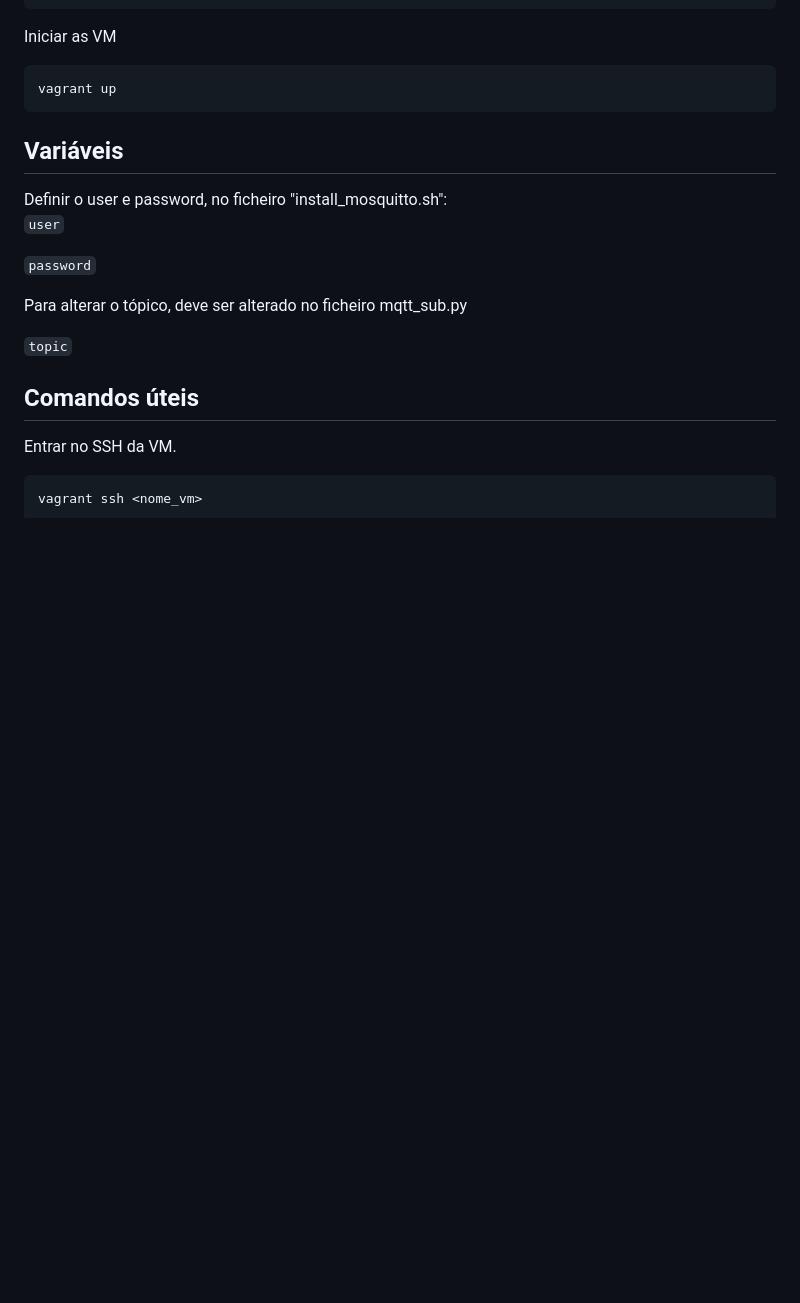
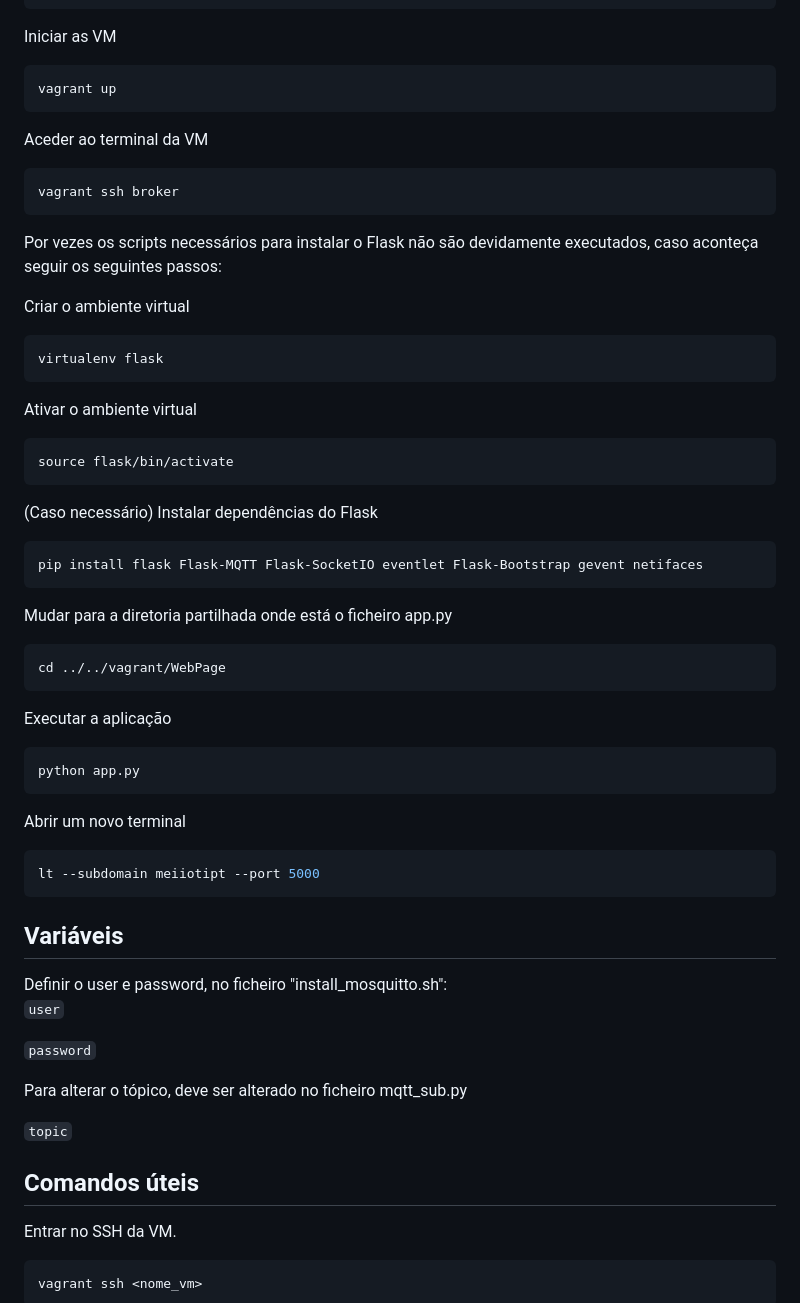
Before and after one commit to Joselpsantos/MEI-Project-IOT, a Markdown page: README.md, the part around the change. Drawn GitHub-style; blank space fills up the shorter version.

```diff
--- a/README.md
+++ b/README.md
@@ -74,6 +74,50 @@ Iniciar as VM
 
 ~~~bash
 vagrant up
+~~~
+
+Aceder ao terminal da VM
+
+~~~bash
+vagrant ssh broker
+~~~
+
+Por vezes os scripts necessários para instalar o Flask não são devidamente executados, caso aconteça seguir os seguintes passos:
+
+Criar o ambiente virtual
+
+~~~bash
+virtualenv flask
+~~~
+
+Ativar o ambiente virtual
+
+~~~bash
+source flask/bin/activate
+~~~
+
+(Caso necessário) Instalar dependências do Flask
+
+~~~bash
+pip install flask Flask-MQTT Flask-SocketIO eventlet Flask-Bootstrap gevent netifaces
+~~~
+
+Mudar para a diretoria partilhada onde está o ficheiro app.py
+
+~~~bash
+cd ../../vagrant/WebPage
+~~~
+
+Executar a aplicação
+
+~~~bash
+python app.py
+~~~
+
+Abrir um novo terminal
+
+~~~bash
+lt --subdomain meiiotipt --port 5000
 ~~~
 
 ## Variáveis
```
